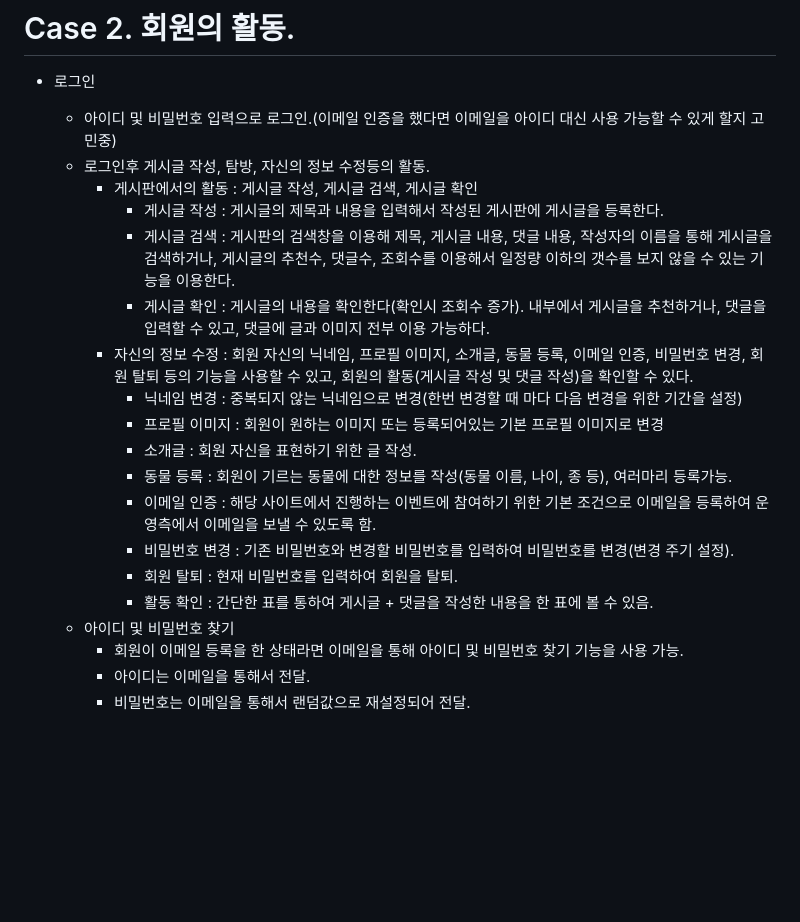
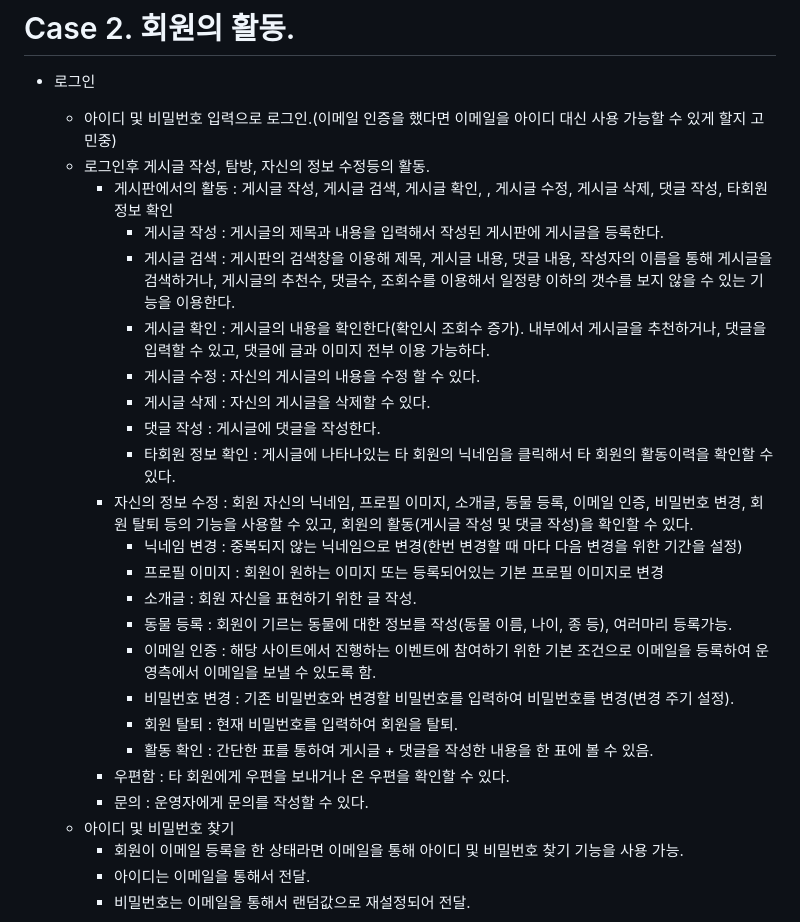
Before and after one commit to SadMental/semi-project, a Markdown page: Flow.md, the part around the change. Rendered like a GitHub page; blank space fills up the shorter version.

Commit message:
회원의 활동에 대한 Flow 작성

```diff
--- a/Flow.md
+++ b/Flow.md
@@ -16,10 +16,14 @@
 - 로그인
     - 아이디 및 비밀번호 입력으로 로그인.(이메일 인증을 했다면 이메일을 아이디 대신 사용 가능할 수 있게 할지 고민중)
     - 로그인후 게시글 작성, 탐방, 자신의 정보 수정등의 활동.
-        - 게시판에서의 활동 : 게시글 작성, 게시글 검색, 게시글 확인
+        - 게시판에서의 활동 : 게시글 작성, 게시글 검색, 게시글 확인, , 게시글 수정, 게시글 삭제, 댓글 작성, 타회원 정보 확인
             - 게시글 작성 : 게시글의 제목과 내용을 입력해서 작성된 게시판에 게시글을 등록한다.
             - 게시글 검색 : 게시판의 검색창을 이용해 제목, 게시글 내용, 댓글 내용, 작성자의 이름을 통해 게시글을 검색하거나, 게시글의 추천수, 댓글수, 조회수를 이용해서 일정량 이하의 갯수를 보지 않을 수 있는 기능을 이용한다.
             - 게시글 확인 : 게시글의 내용을 확인한다(확인시 조회수 증가). 내부에서 게시글을 추천하거나, 댓글을 입력할 수 있고, 댓글에 글과 이미지 전부 이용 가능하다.
+            - 게시글 수정 : 자신의 게시글의 내용을 수정 할 수 있다.
+            - 게시글 삭제 : 자신의 게시글을 삭제할 수 있다.
+            - 댓글 작성 : 게시글에 댓글을 작성한다.
+            - 타회원 정보 확인 : 게시글에 나타나있는 타 회원의 닉네임을 클릭해서 타 회원의 활동이력을 확인할 수 있다.
         - 자신의 정보 수정 : 회원 자신의 닉네임, 프로필 이미지, 소개글, 동물 등록, 이메일 인증, 비밀번호 변경, 회원 탈퇴 등의 기능을 사용할 수 있고, 회원의 활동(게시글 작성 및 댓글 작성)을 확인할 수 있다.
             - 닉네임 변경 : 중복되지 않는 닉네임으로 변경(한번 변경할 때 마다 다음 변경을 위한 기간을 설정)
             - 프로필 이미지 : 회원이 원하는 이미지 또는 등록되어있는 기본 프로필 이미지로 변경
@@ -29,6 +33,8 @@
             - 비밀번호 변경 : 기존 비밀번호와 변경할 비밀번호를 입력하여 비밀번호를 변경(변경 주기 설정).
             - 회원 탈퇴 : 현재 비밀번호를 입력하여 회원을 탈퇴.
             - 활동 확인 : 간단한 표를 통하여 게시글 + 댓글을 작성한 내용을 한 표에 볼 수 있음.
+        - 우편함 : 타 회원에게 우편을 보내거나 온 우편을 확인할 수 있다.
+        - 문의 : 운영자에게 문의를 작성할 수 있다.
     - 아이디 및 비밀번호 찾기
         - 회원이 이메일 등록을 한 상태라면 이메일을 통해 아이디 및 비밀번호 찾기 기능을 사용 가능.
         - 아이디는 이메일을 통해서 전달.
```
